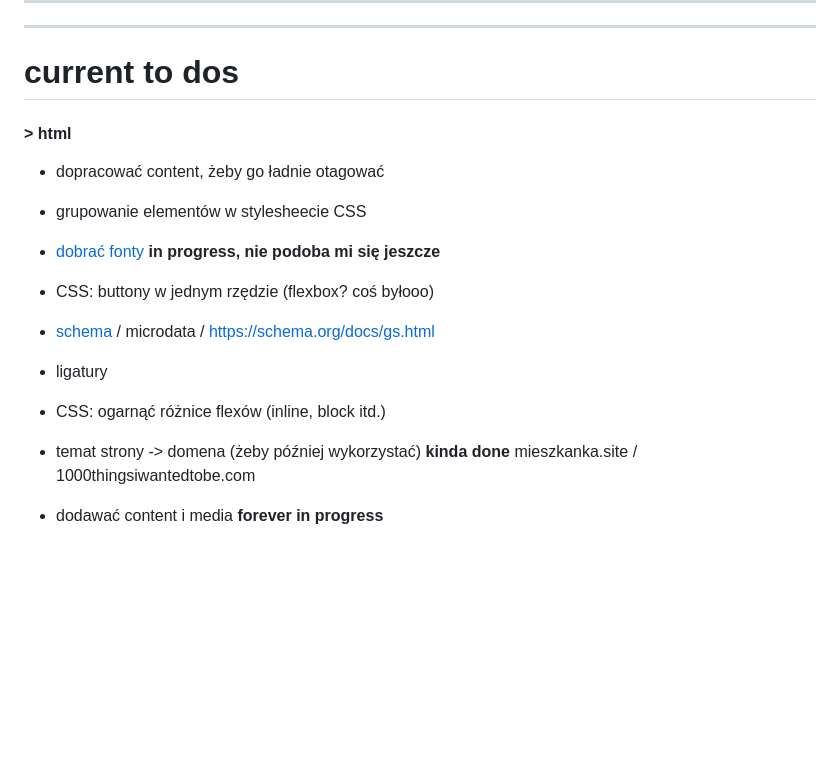
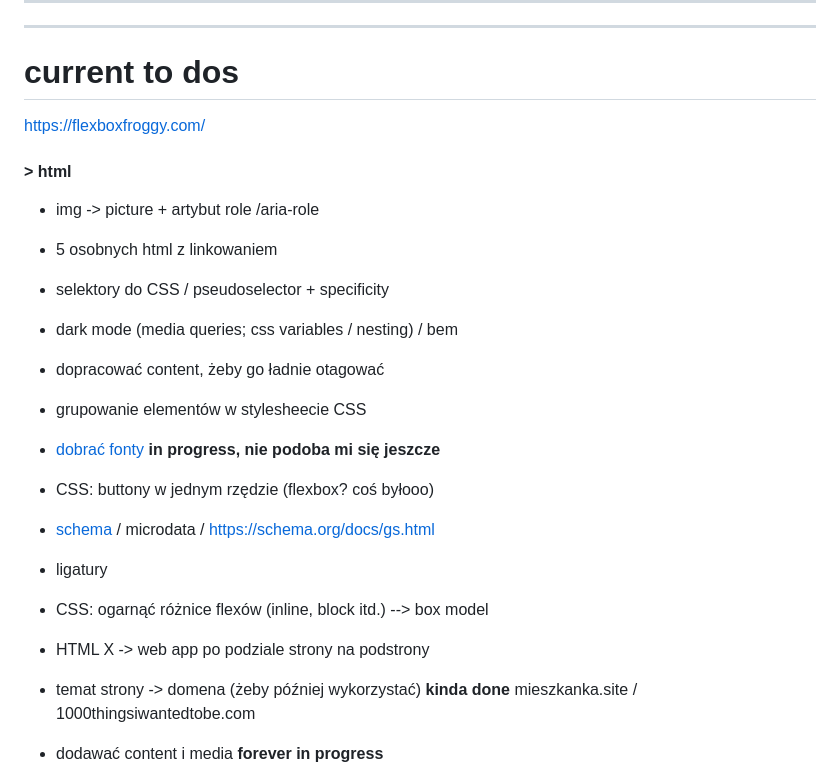
Before and after one commit to annopodobna/self-dev-project, a Markdown page: notes.md, the part around the change. Rendered like a GitHub page; blank space fills up the shorter version.

Commit message:
po spotkaniu 5.08

```diff
--- a/notes.md
+++ b/notes.md
@@ -6,15 +6,22 @@
 
 # **current to dos**
 
+https://flexboxfroggy.com/
+
 #### > html
 
+- img -> picture + artybut role /aria-role
+- 5 osobnych html z linkowaniem
+- selektory do CSS / pseudoselector + specificity
+- dark mode (media queries; css variables / nesting) / bem
 - dopracować content, żeby go ładnie otagować
 - grupowanie elementów w stylesheecie CSS
 - [dobrać fonty](https://www.monotype.com/font-pairing) **in progress, nie podoba mi się jeszcze**
 - CSS: buttony w jednym rzędzie (flexbox? coś byłooo)
 - [schema](https://schema.org/) / microdata / https://schema.org/docs/gs.html
 - ligatury
-- CSS: ogarnąć różnice flexów (inline, block itd.)
+- CSS: ogarnąć różnice flexów (inline, block itd.) --> box model
+- HTML X -> web app po podziale strony na podstrony
 
 - temat strony -> domena (żeby później wykorzystać) **kinda done** mieszkanka.site / 1000thingsiwantedtobe.com
 - dodawać content i media **forever in progress**
```
